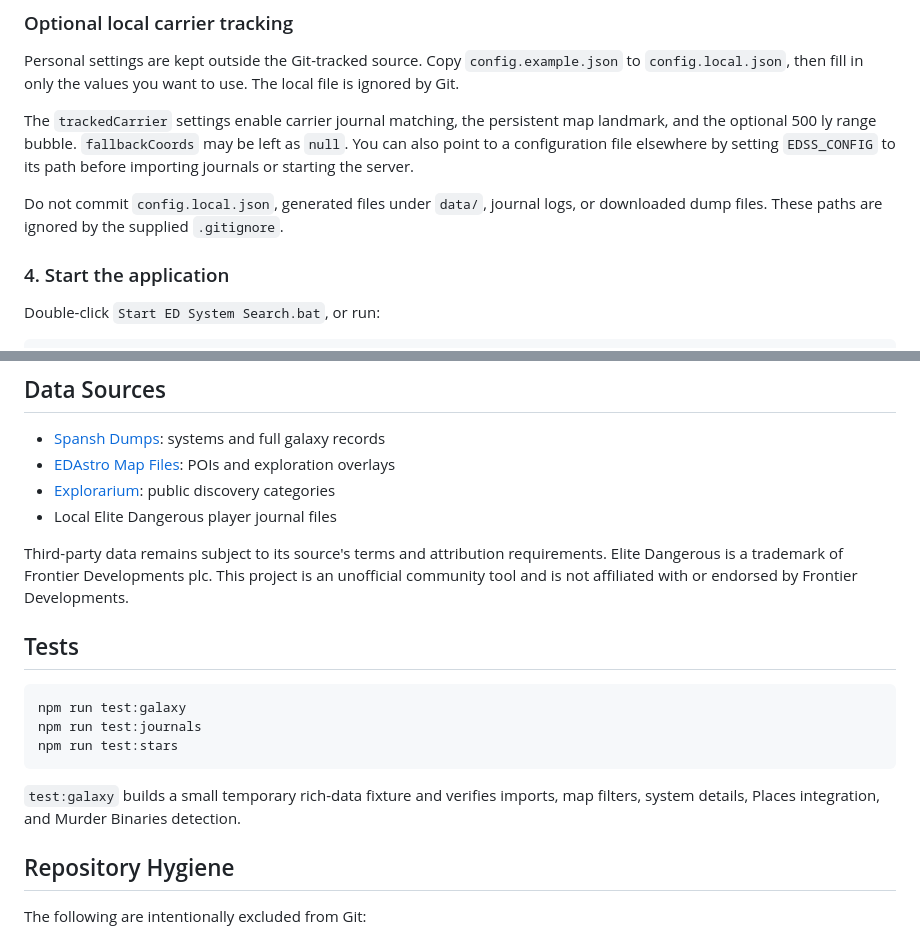
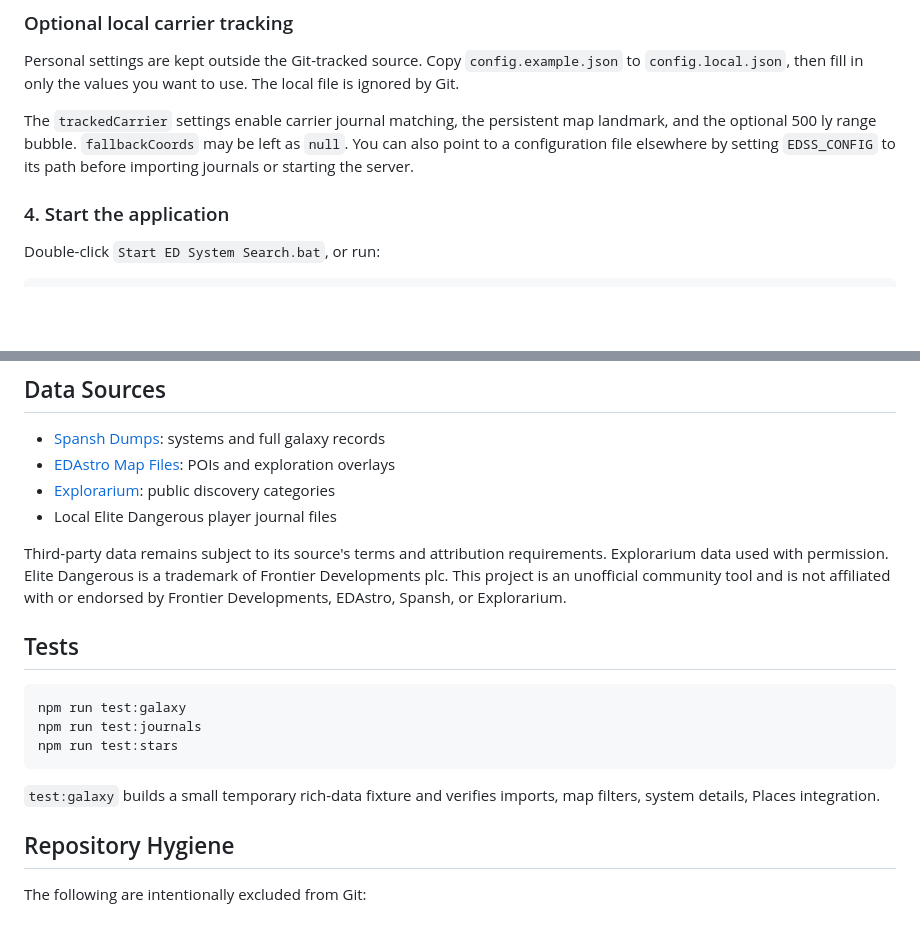
Before and after one commit to Turkinolith/ED-System-Search, a Markdown page: README.md, 2 parts joined by grey strips. Drawn GitHub-style; blank space fills up the shorter version.

Commit message:
Update README with file exclusion and attribution changes
Removed instructions about ignoring specific files in .gitignore and added attribution for Explorarium data.

````diff
--- a/README.md
+++ b/README.md
@@ -109,10 +109,6 @@ map landmark, and the optional 500 ly range bubble. `fallbackCoords` may be
 left as `null`. You can also point to a configuration file elsewhere by setting
 `EDSS_CONFIG` to its path before importing journals or starting the server.
 
-Do not commit `config.local.json`, generated files under `data/`, journal logs,
-or downloaded dump files. These paths are ignored by the supplied
-`.gitignore`.
-
 ### 4. Start the application
 
 Double-click `Start ED System Search.bat`, or run:
@@ -210,9 +206,10 @@ map; stored and displayed coordinates are not modified.
 - Local Elite Dangerous player journal files
 
 Third-party data remains subject to its source's terms and attribution
-requirements. Elite Dangerous is a trademark of Frontier Developments plc.
+requirements. Explorarium data used with permission.
+Elite Dangerous is a trademark of Frontier Developments plc.
 This project is an unofficial community tool and is not affiliated with or
-endorsed by Frontier Developments.
+endorsed by Frontier Developments, EDAstro, Spansh, or Explorarium.
 
 ## Tests
 
@@ -223,8 +220,7 @@ npm run test:stars
 ```
 
 `test:galaxy` builds a small temporary rich-data fixture and verifies imports,
-map filters, system details, Places integration, and Murder Binaries detection.
-
+map filters, system details, Places integration.
 ## Repository Hygiene
 
 The following are intentionally excluded from Git:
````
